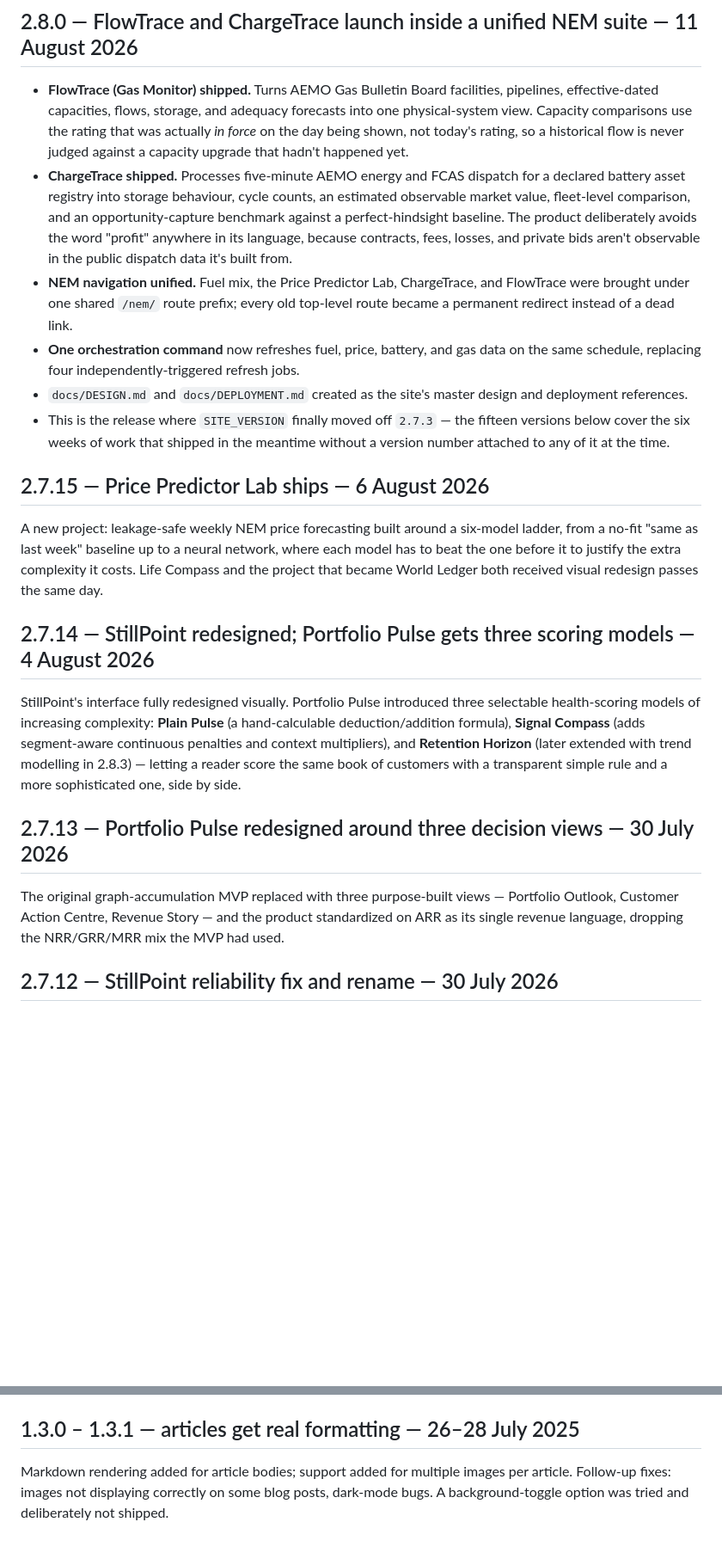
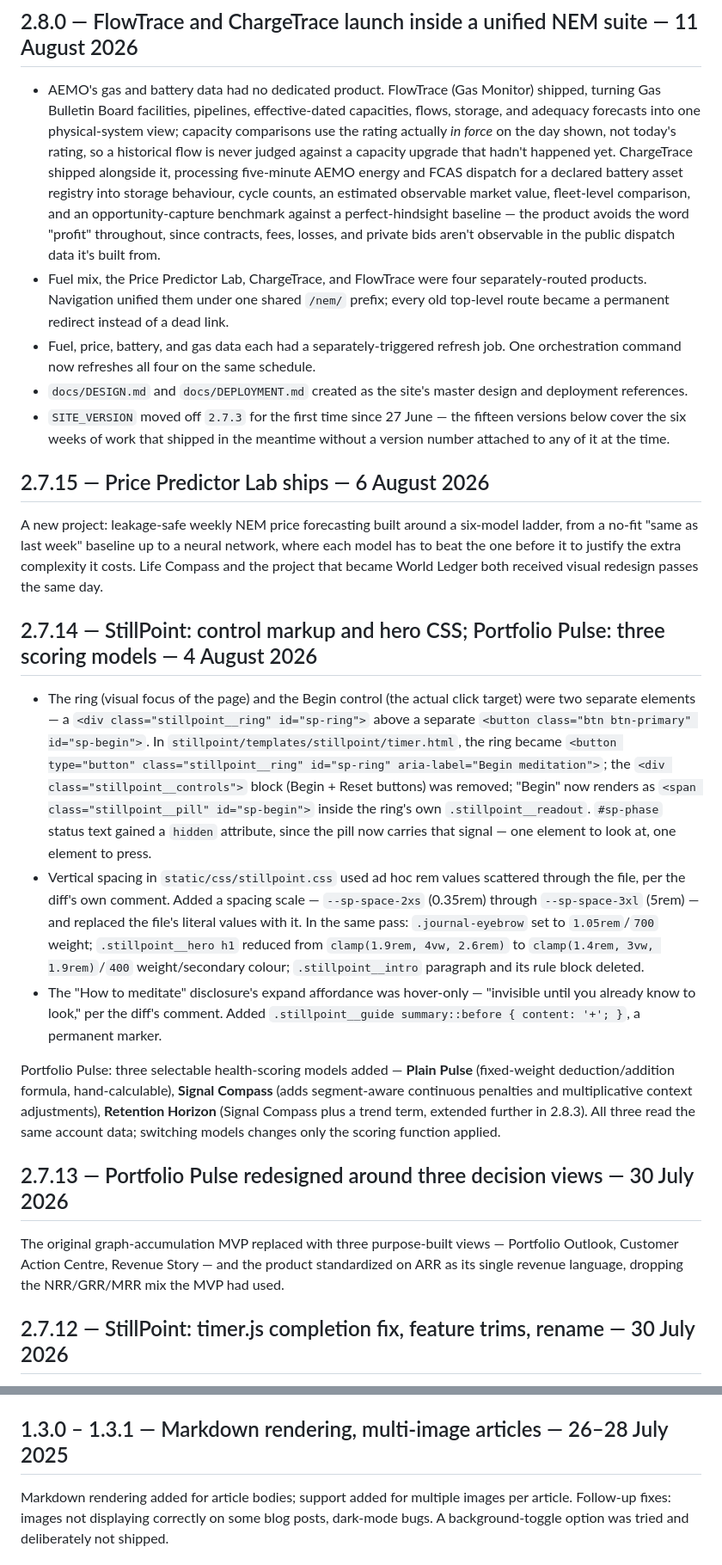
Before and after one commit to accidentalscientist/accidental-scientist-portfolio, a Markdown page: docs/RELEASE_NOTES.md, 2 parts joined by grey strips. Shown at 86% size. Drawn GitHub-style; blank space fills up the shorter version.

```diff
--- a/docs/RELEASE_NOTES.md
+++ b/docs/RELEASE_NOTES.md
@@ -76,24 +82,27 @@ Release notes are the lab notebook for a product that keeps changing shape: a da
 
 ## 2.8.0 — FlowTrace and ChargeTrace launch inside a unified NEM suite — 11 August 2026
 
-- **FlowTrace (Gas Monitor) shipped.** Turns AEMO Gas Bulletin Board facilities, pipelines, effective-dated capacities, flows, storage, and adequacy forecasts into one physical-system view. Capacity comparisons use the rating that was actually *in force* on the day being shown, not today's rating, so a historical flow is never judged against a capacity upgrade that hadn't happened yet.
-- **ChargeTrace shipped.** Processes five-minute AEMO energy and FCAS dispatch for a declared battery asset registry into storage behaviour, cycle counts, an estimated observable market value, fleet-level comparison, and an opportunity-capture benchmark against a perfect-hindsight baseline. The product deliberately avoids the word "profit" anywhere in its language, because contracts, fees, losses, and private bids aren't observable in the public dispatch data it's built from.
-- **NEM navigation unified.** Fuel mix, the Price Predictor Lab, ChargeTrace, and FlowTrace were brought under one shared `/nem/` route prefix; every old top-level route became a permanent redirect instead of a dead link.
-- **One orchestration command** now refreshes fuel, price, battery, and gas data on the same schedule, replacing four independently-triggered refresh jobs.
+- AEMO's gas and battery data had no dedicated product. FlowTrace (Gas Monitor) shipped, turning Gas Bulletin Board facilities, pipelines, effective-dated capacities, flows, storage, and adequacy forecasts into one physical-system view; capacity comparisons use the rating actually *in force* on the day shown, not today's rating, so a historical flow is never judged against a capacity upgrade that hadn't happened yet. ChargeTrace shipped alongside it, processing five-minute AEMO energy and FCAS dispatch for a declared battery asset registry into storage behaviour, cycle counts, an estimated observable market value, fleet-level comparison, and an opportunity-capture benchmark against a perfect-hindsight baseline — the product avoids the word "profit" throughout, since contracts, fees, losses, and private bids aren't observable in the public dispatch data it's built from.
+- Fuel mix, the Price Predictor Lab, ChargeTrace, and FlowTrace were four separately-routed products. Navigation unified them under one shared `/nem/` prefix; every old top-level route became a permanent redirect instead of a dead link.
+- Fuel, price, battery, and gas data each had a separately-triggered refresh job. One orchestration command now refreshes all four on the same schedule.
 - `docs/DESIGN.md` and `docs/DEPLOYMENT.md` created as the site's master design and deployment references.
-- This is the release where `SITE_VERSION` finally moved off `2.7.3` — the fifteen versions below cover the six weeks of work that shipped in the meantime without a version number attached to any of it at the time.
+- `SITE_VERSION` moved off `2.7.3` for the first time since 27 June — the fifteen versions below cover the six weeks of work that shipped in the meantime without a version number attached to any of it at the time.
 
 ## 2.7.15 — Price Predictor Lab ships — 6 August 2026
 
 A new project: leakage-safe weekly NEM price forecasting built around a six-model ladder, from a no-fit "same as last week" baseline up to a neural network, where each model has to beat the one before it to justify the extra complexity it costs. Life Compass and the project that became World Ledger both received visual redesign passes the same day.
 
-## 2.7.14 — StillPoint redesigned; Portfolio Pulse gets three scoring models — 4 August 2026
+## 2.7.14 — StillPoint: control markup and hero CSS; Portfolio Pulse: three scoring models — 4 August 2026
 
-StillPoint's interface fully redesigned visually. Portfolio Pulse introduced three selectable health-scoring models of increasing complexity: **Plain Pulse** (a hand-calculable deduction/addition formula), **Signal Compass** (adds segment-aware continuous penalties and context multipliers), and **Retention Horizon** (later extended with trend modelling in 2.8.3) — letting a reader score the same book of customers with a transparent simple rule and a more sophisticated one, side by side.
+- The ring (visual focus of the page) and the Begin control (the actual click target) were two separate elements — a `<div class="stillpoint__ring" id="sp-ring">` above a separate `<button class="btn btn-primary" id="sp-begin">`. In `stillpoint/templates/stillpoint/timer.html`, the ring became `<button type="button" class="stillpoint__ring" id="sp-ring" aria-label="Begin meditation">`; the `<div class="stillpoint__controls">` block (Begin + Reset buttons) was removed; "Begin" now renders as `<span class="stillpoint__pill" id="sp-begin">` inside the ring's own `.stillpoint__readout`. `#sp-phase` status text gained a `hidden` attribute, since the pill now carries that signal — one element to look at, one element to press.
+- Vertical spacing in `static/css/stillpoint.css` used ad hoc rem values scattered through the file, per the diff's own comment. Added a spacing scale — `--sp-space-2xs` (0.35rem) through `--sp-space-3xl` (5rem) — and replaced the file's literal values with it. In the same pass: `.journal-eyebrow` set to `1.05rem`/`700` weight; `.stillpoint__hero h1` reduced from `clamp(1.9rem, 4vw, 2.6rem)` to `clamp(1.4rem, 3vw, 1.9rem)`/`400` weight/secondary colour; `.stillpoint__intro` paragraph and its rule block deleted.
+- The "How to meditate" disclosure's expand affordance was hover-only — "invisible until you already know to look," per the diff's comment. Added `.stillpoint__guide summary::before { content: '+'; }`, a permanent marker.
+
+Portfolio Pulse: three selectable health-scoring models added — **Plain Pulse** (fixed-weight deduction/addition formula, hand-calculable), **Signal Compass** (adds segment-aware continuous penalties and multiplicative context adjustments), **Retention Horizon** (Signal Compass plus a trend term, extended further in 2.8.3). All three read the same account data; switching models changes only the scoring function applied.
 
 ## 2.7.13 — Portfolio Pulse redesigned around three decision views — 30 July 2026
 
 The original graph-accumulation MVP replaced with three purpose-built views — Portfolio Outlook, Customer Action Centre, Revenue Story — and the product standardized on ARR as its single revenue language, dropping the NRR/GRR/MRR mix the MVP had used.
 
-## 2.7.12 — StillPoint reliability fix and rename — 30 July 2026
+## 2.7.12 — StillPoint: timer.js completion fix, feature trims, rename — 30 July 2026
 
@@ -165,7 +176,7 @@ The single commit that changed the site's look more than any other. Before: Boot
 
 The site's first interactive data product: a Chart.js bar chart, one canvas element, colored by a hardcoded list of ten fuel types with an emoji icon apiece (⬛ black coal, 💨 wind, 🔆 solar, and so on). The view queried the whole `FuelGenerationData` table with no date bound whatsoever and defaulted to NSW — the bug that stood for almost a year until `2.6.0` fixed it. The shipped commit still contained an earlier, abandoned attempt at the same dashboard alongside the working one (`old_views.py`, `old_chart_code.js`), and the working version's own JavaScript was left with debug `console.log` calls and emoji warning markers in production. Two small follow-ups closed out the version: an unnecessary image removed, and a stray Windows-only `pywin` entry cleaned out of `requirements.txt` (it had no purpose on the Linux production host it was never going to run on).
 
-## 1.3.0 – 1.3.1 — articles get real formatting — 26–28 July 2025
+## 1.3.0 – 1.3.1 — Markdown rendering, multi-image articles — 26–28 July 2025
 
 Markdown rendering added for article bodies; support added for multiple images per article. Follow-up fixes: images not displaying correctly on some blog posts, dark-mode bugs. A background-toggle option was tried and deliberately not shipped.
 
```
Also changed, not shown: other parts of docs/RELEASE_NOTES.md (+31 -23 lines).
